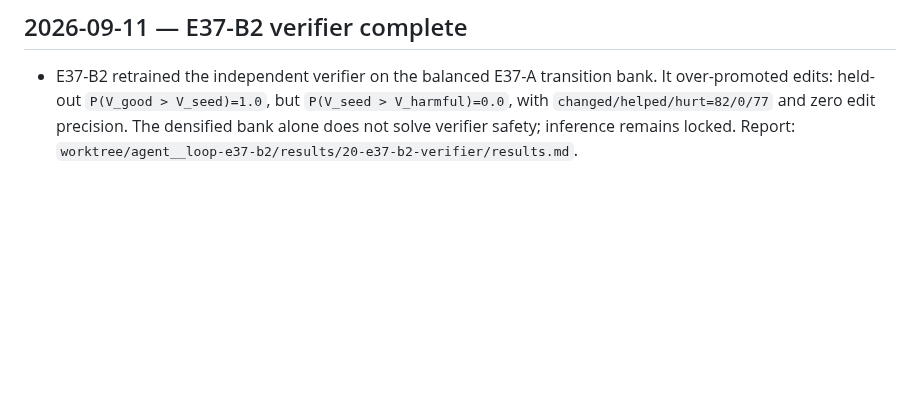
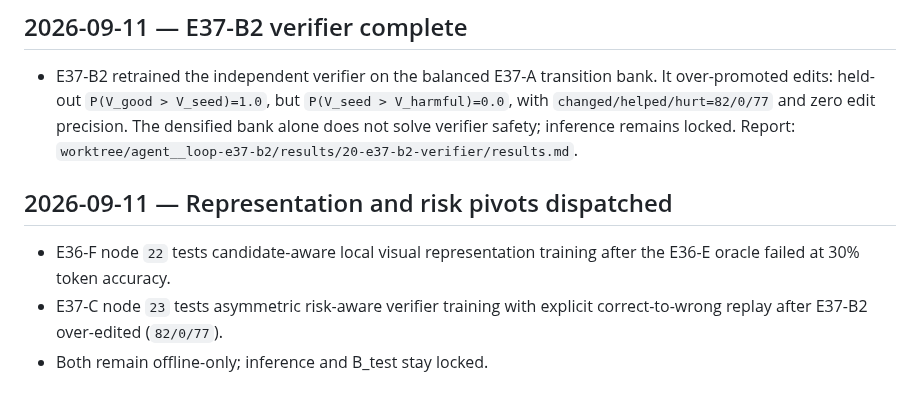
Before and after one commit to xlinh2301/EditCTC, a Markdown page: .codex/sesion/session.md, the part around the change. GitHub-like rendering; blank space fills up the shorter version.

Commit message:
Dispatch E36-F and E37-C controlled pivots

```diff
--- a/.codex/sesion/session.md
+++ b/.codex/sesion/session.md
@@ -266,3 +266,11 @@
   edit precision. The densified bank alone does not solve verifier safety;
   inference remains locked. Report:
   `worktree/agent__loop-e37-b2/results/20-e37-b2-verifier/results.md`.
+
+## 2026-09-11 — Representation and risk pivots dispatched
+
+- E36-F node `22` tests candidate-aware local visual representation training
+  after the E36-E oracle failed at 30% token accuracy.
+- E37-C node `23` tests asymmetric risk-aware verifier training with explicit
+  correct-to-wrong replay after E37-B2 over-edited (`82/0/77`).
+- Both remain offline-only; inference and B_test stay locked.
```
